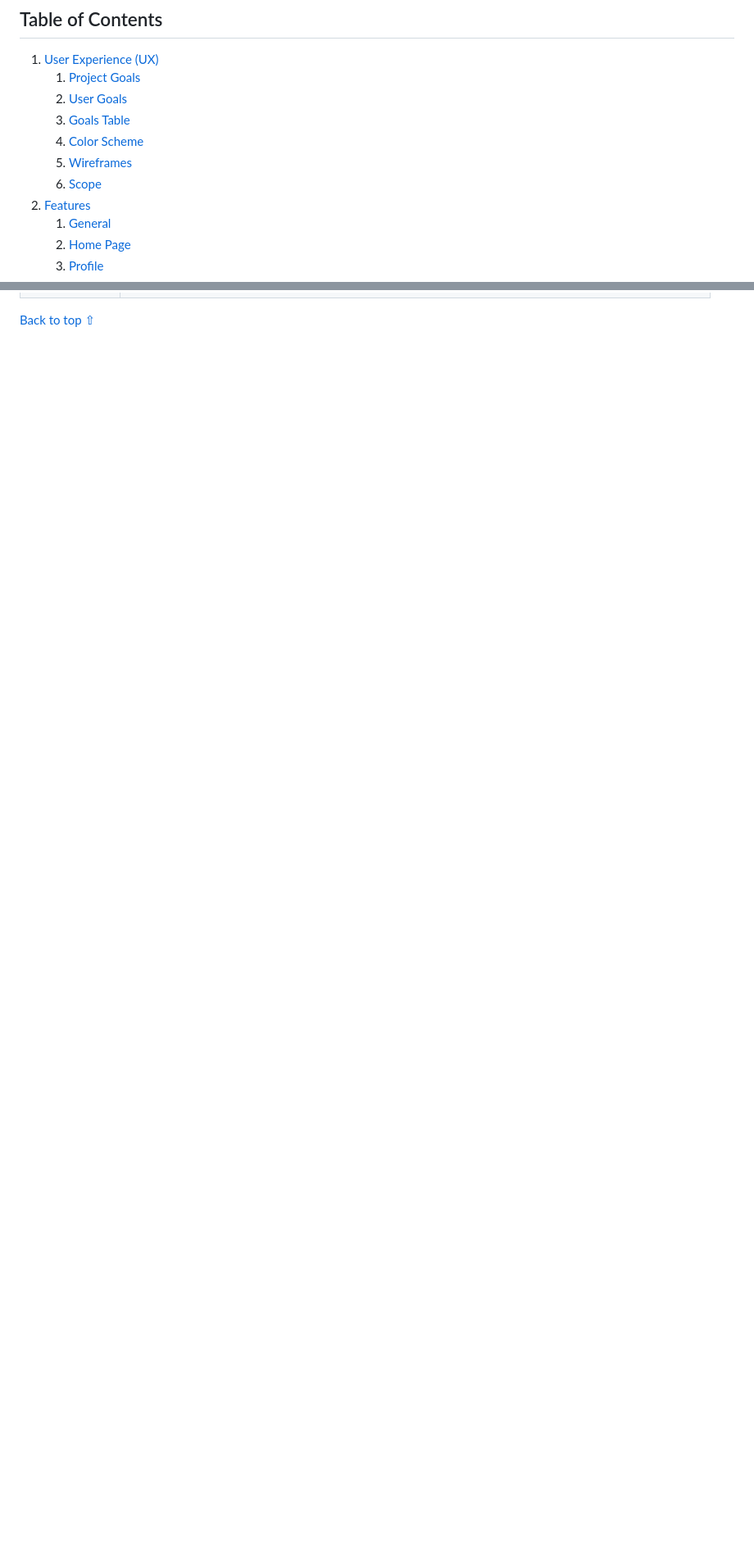
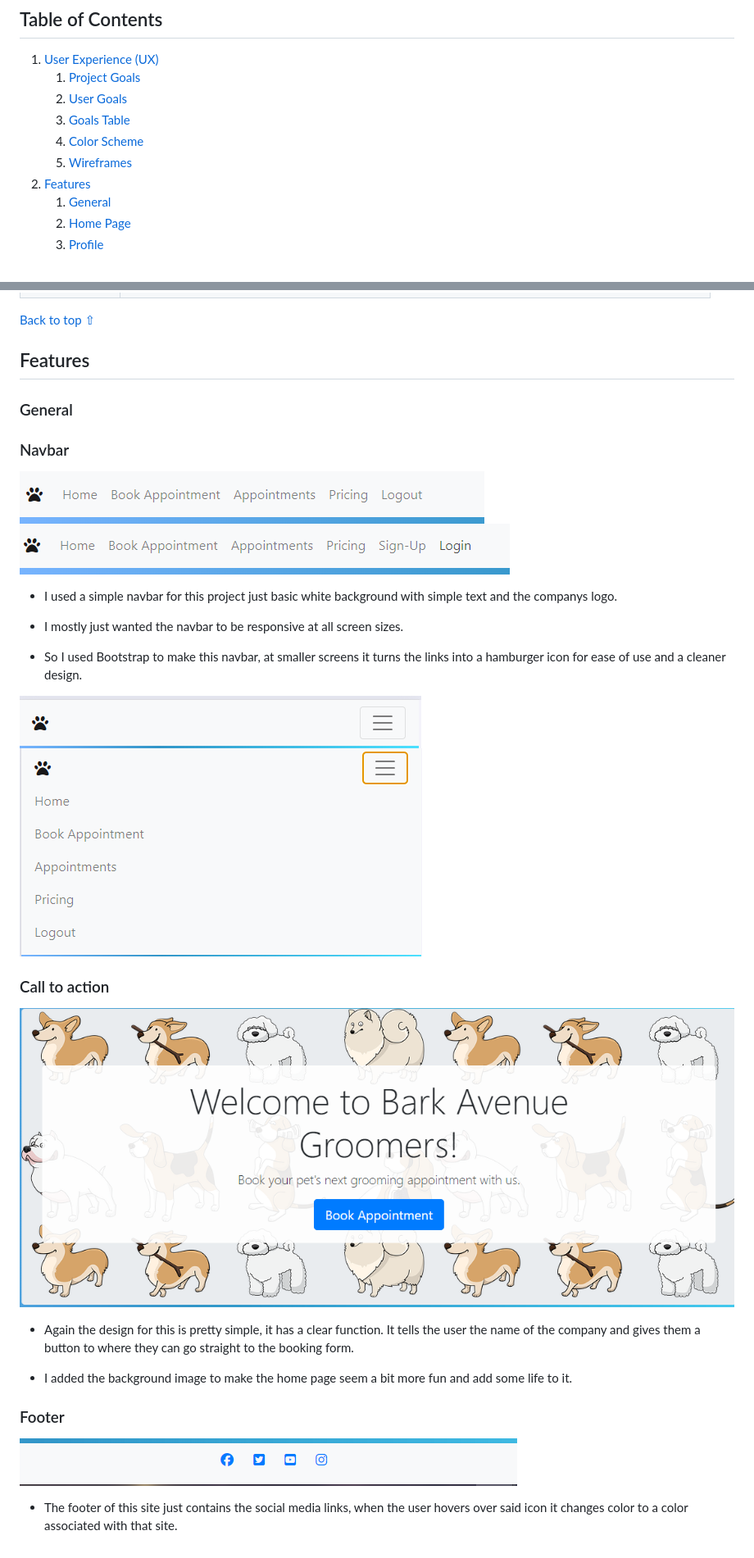
Before and after one commit to JKirkby95/Bark-Avenue-Gitpod, a Markdown page: README.md, 2 parts joined by grey strips. Shown: that part at 82% size. Drawn GitHub-style; pictures changed too: media/calltoaction.png (added), media/footer.png (added), media/navbar.png (added); blank space fills up the shorter version.

Commit message:
add features section to readme

```diff
--- a/README.md
+++ b/README.md
@@ -14,7 +14,6 @@ View the deployed website [here]().
     3. [Goals Table](#goals-table)
     4. [Color Scheme](#color-Scheme)
     5. [Wireframes](#wireframes)
-    2. [Scope](#scope)
 2. [Features](#features)
     1. [General](#general)
     2. [Home Page](#home-page)
@@ -96,3 +95,35 @@ Login / Logout | ![Login / Logout](media/login_wireframe.png) |
 Appointments | ![Appointments](media/appointments_wireframe.png) |
 
 [Back to top ⇧](#Bark-Avenue-Grooming)
+
+## Features
+
+### General
+
+### Navbar
+
+![Navbar](media/navbar.png)
+![Navbar](media/navbar2.png)
+
+- I used a simple navbar for this project just basic white background with simple text and the companys logo.
+
+- I mostly just wanted the navbar to be responsive at all screen sizes.
+
+- So I used Bootstrap to make this navbar, at smaller screens it turns the links into a hamburger icon for ease of use and a cleaner design.
+
+![Navbar](media/navbar3.png)
+![Navbar](media/navbar4.png)
+
+### Call to action
+
+![Call to action ](media/calltoaction.png)
+
+- Again the design for this is pretty simple, it has a clear function. It tells the user the name of the company and gives them a button to where they can go straight to the booking form.
+
+- I added the background image to make the home page seem a bit more fun and add some life to it.
+
+### Footer
+
+![Footer](media/footer.png)
+
+- The footer of this site just contains the social media links, when the user hovers over said icon it changes color to a color associated with that site.
```
